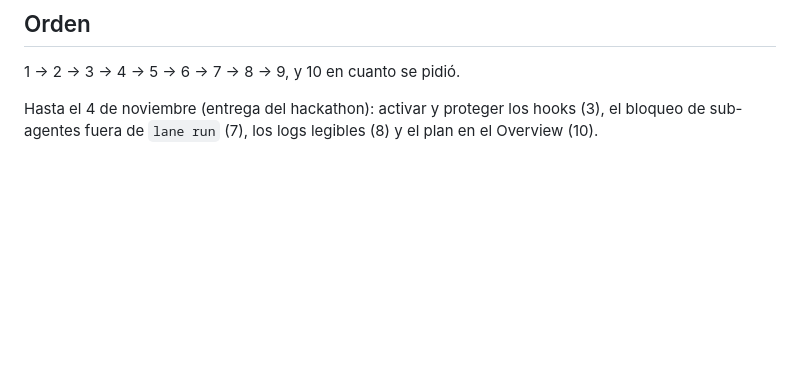
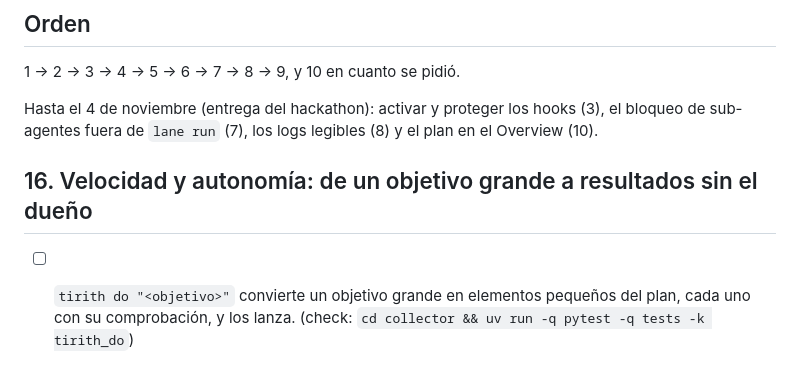
Before and after one commit to andreseloysv/Tirith, a Markdown page: docs/TODO.md, the part around the change. GitHub-like rendering; blank space fills up the shorter version.

Commit message:
Roadmap: add in step 16 (owner)

```diff
--- a/docs/TODO.md
+++ b/docs/TODO.md
@@ -338,3 +338,7 @@ Este archivo es la fuente del panel «Plan» del Overview: Tirith lee las casill
 
 Hasta el 4 de noviembre (entrega del hackathon): activar y proteger los hooks (3), el bloqueo de
 sub-agentes fuera de `lane run` (7), los logs legibles (8) y el plan en el Overview (10).
+
+## 16. Velocidad y autonomía: de un objetivo grande a resultados sin el dueño
+
+- [ ] `tirith do "<objetivo>"` convierte un objetivo grande en elementos pequeños del plan, cada uno con su comprobación, y los lanza. (check: `cd collector && uv run -q pytest -q tests -k tirith_do`)
```
